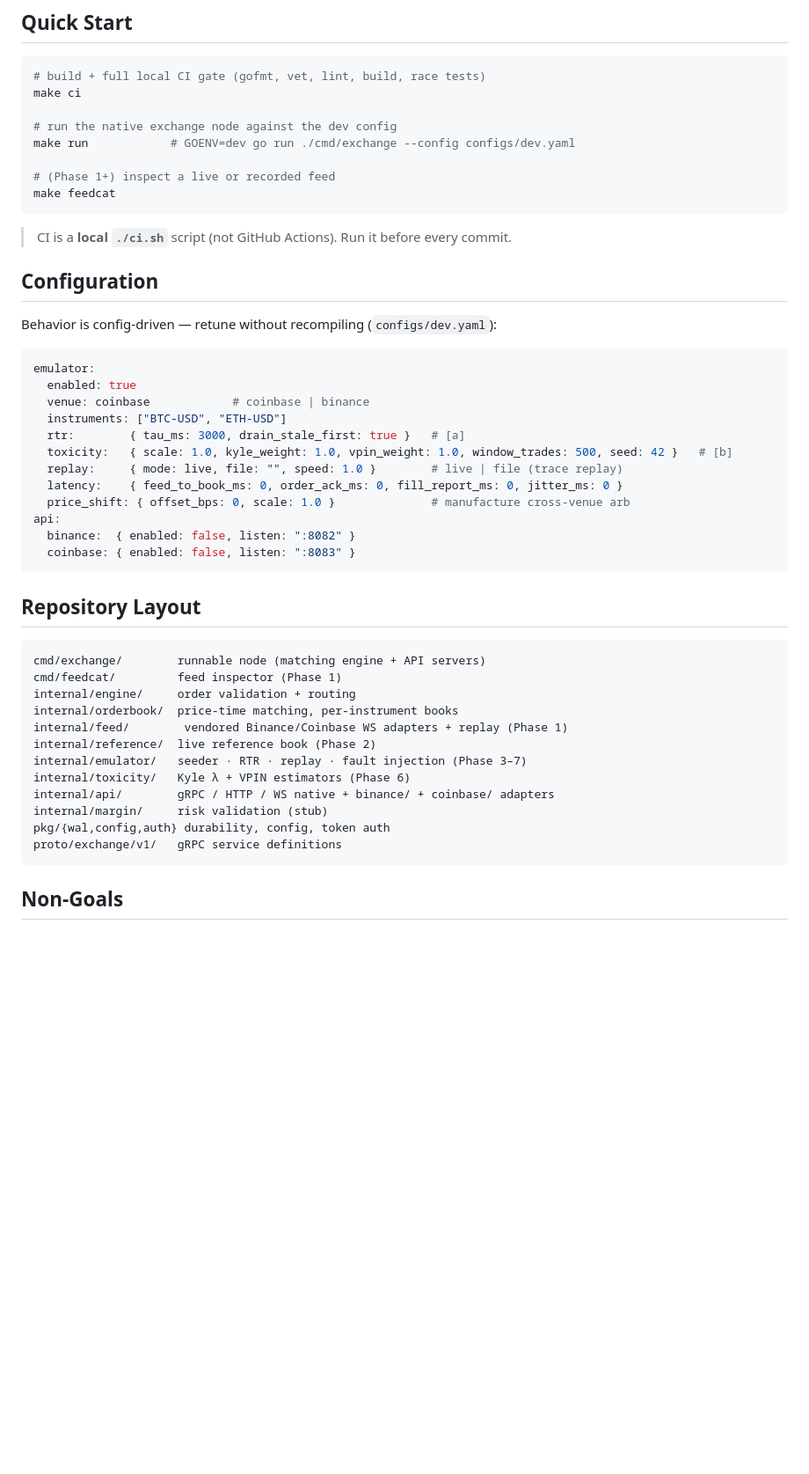
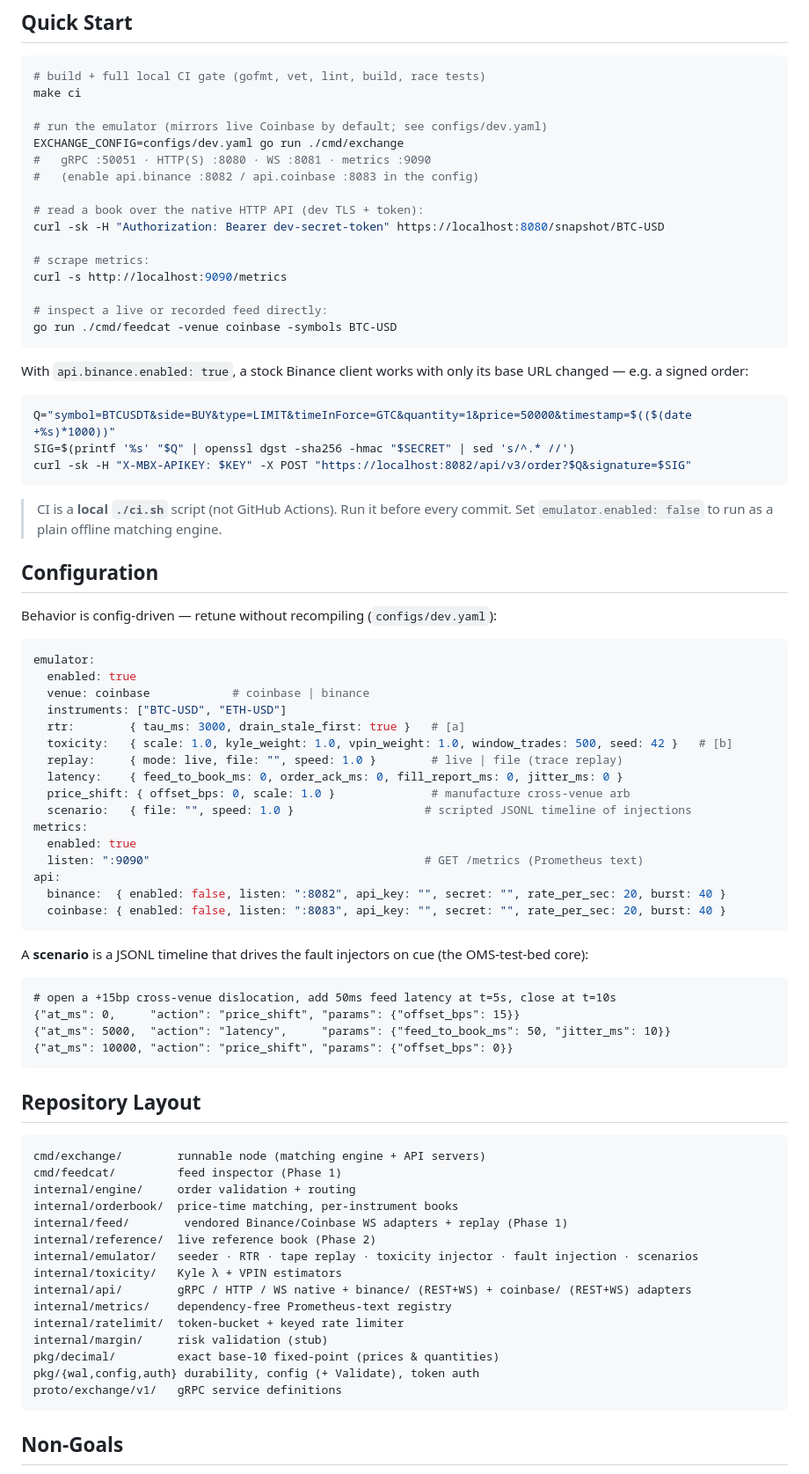
Before and after one commit to zeta1999/crypto-exchange-golang, a Markdown page: README.md, the part around one of its changes. Shown at 88% size. Drawn GitHub-style; blank space fills up the shorter version.

Commit message:
docs(readme): refresh to the runnable, near-complete product
The README was still the Phase-0 skeleton. Updated to reflect reality:
- status badge + intro: runnable today, with the actual run command + curl
  examples (native snapshot, /metrics scrape, feedcat, a signed Binance order).
- API surface: Binance + Coinbase REST **and WS** marked done; added the
  exact fixed-point decimal note.
- config example: scenario timeline, metrics, per-edge rate limits + creds;
  plus a sample JSONL scenario.
- repo layout: pkg/decimal, internal/metrics, internal/ratelimit, scenarios.

Docs only.

Co-Authored-By: Claude Opus 4.8 (1M context) <noreply@anthropic.com>

````diff
--- a/README.md
+++ b/README.md
@@ -111,14 +118,32 @@ Optional, off by default: deposit / balance / withdraw demos on **XLM** (Horizon
 # build + full local CI gate (gofmt, vet, lint, build, race tests)
 make ci
 
-# run the native exchange node against the dev config
-make run            # GOENV=dev go run ./cmd/exchange --config configs/dev.yaml
+# run the emulator (mirrors live Coinbase by default; see configs/dev.yaml)
+EXCHANGE_CONFIG=configs/dev.yaml go run ./cmd/exchange
+#   gRPC :50051 · HTTP(S) :8080 · WS :8081 · metrics :9090
+#   (enable api.binance :8082 / api.coinbase :8083 in the config)
 
-# (Phase 1+) inspect a live or recorded feed
-make feedcat
+# read a book over the native HTTP API (dev TLS + token):
+curl -sk -H "Authorization: Bearer dev-secret-token" https://localhost:8080/snapshot/BTC-USD
+
+# scrape metrics:
+curl -s http://localhost:9090/metrics
+
+# inspect a live or recorded feed directly:
+go run ./cmd/feedcat -venue coinbase -symbols BTC-USD
+```
+
+With `api.binance.enabled: true`, a stock Binance client works with only its base URL changed —
+e.g. a signed order:
+
+```bash
+Q="symbol=BTCUSDT&side=BUY&type=LIMIT&timeInForce=GTC&quantity=1&price=50000&timestamp=$(($(date +%s)*1000))"
+SIG=$(printf '%s' "$Q" | openssl dgst -sha256 -hmac "$SECRET" | sed 's/^.* //')
+curl -sk -H "X-MBX-APIKEY: $KEY" -X POST "https://localhost:8082/api/v3/order?$Q&signature=$SIG"
 ```
 
 > CI is a **local `./ci.sh`** script (not GitHub Actions). Run it before every commit.
+> Set `emulator.enabled: false` to run as a plain offline matching engine.
 
 ## Configuration
 
@@ -134,9 +159,22 @@ emulator:
   replay:     { mode: live, file: "", speed: 1.0 }        # live | file (trace replay)
   latency:    { feed_to_book_ms: 0, order_ack_ms: 0, fill_report_ms: 0, jitter_ms: 0 }
   price_shift: { offset_bps: 0, scale: 1.0 }              # manufacture cross-venue arb
+  scenario:   { file: "", speed: 1.0 }                   # scripted JSONL timeline of injections
+metrics:
+  enabled: true
+  listen: ":9090"                                        # GET /metrics (Prometheus text)
 api:
-  binance:  { enabled: false, listen: ":8082" }
-  coinbase: { enabled: false, listen: ":8083" }
+  binance:  { enabled: false, listen: ":8082", api_key: "", secret: "", rate_per_sec: 20, burst: 40 }
+  coinbase: { enabled: false, listen: ":8083", api_key: "", secret: "", rate_per_sec: 20, burst: 40 }
+```
+
+A **scenario** is a JSONL timeline that drives the fault injectors on cue (the OMS-test-bed core):
+
+```
+# open a +15bp cross-venue dislocation, add 50ms feed latency at t=5s, close at t=10s
+{"at_ms": 0,     "action": "price_shift", "params": {"offset_bps": 15}}
+{"at_ms": 5000,  "action": "latency",     "params": {"feed_to_book_ms": 50, "jitter_ms": 10}}
+{"at_ms": 10000, "action": "price_shift", "params": {"offset_bps": 0}}
 ```
 
 ## Repository Layout
@@ -148,11 +186,14 @@ internal/engine/     order validation + routing
 internal/orderbook/  price-time matching, per-instrument books
 internal/feed/        vendored Binance/Coinbase WS adapters + replay (Phase 1)
 internal/reference/  live reference book (Phase 2)
-internal/emulator/   seeder · RTR · replay · fault injection (Phase 3–7)
-internal/toxicity/   Kyle λ + VPIN estimators (Phase 6)
-internal/api/        gRPC / HTTP / WS native + binance/ + coinbase/ adapters
+internal/emulator/   seeder · RTR · tape replay · toxicity injector · fault injection · scenarios
+internal/toxicity/   Kyle λ + VPIN estimators
+internal/api/        gRPC / HTTP / WS native + binance/ (REST+WS) + coinbase/ (REST+WS) adapters
+internal/metrics/    dependency-free Prometheus-text registry
+internal/ratelimit/  token-bucket + keyed rate limiter
 internal/margin/     risk validation (stub)
-pkg/{wal,config,auth} durability, config, token auth
+pkg/decimal/         exact base-10 fixed-point (prices & quantities)
+pkg/{wal,config,auth} durability, config (+ Validate), token auth
 proto/exchange/v1/   gRPC service definitions
 ```
 
````
Also changed, not shown: other parts of README.md (+14 -7 lines).
